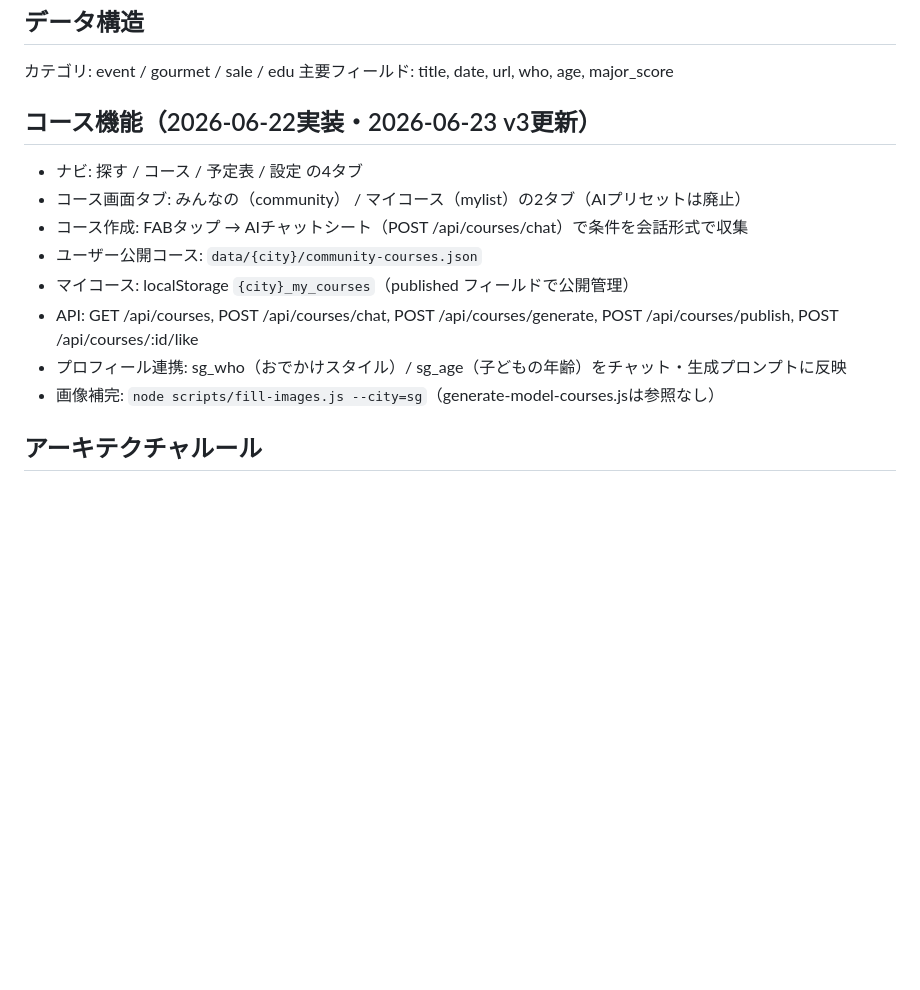
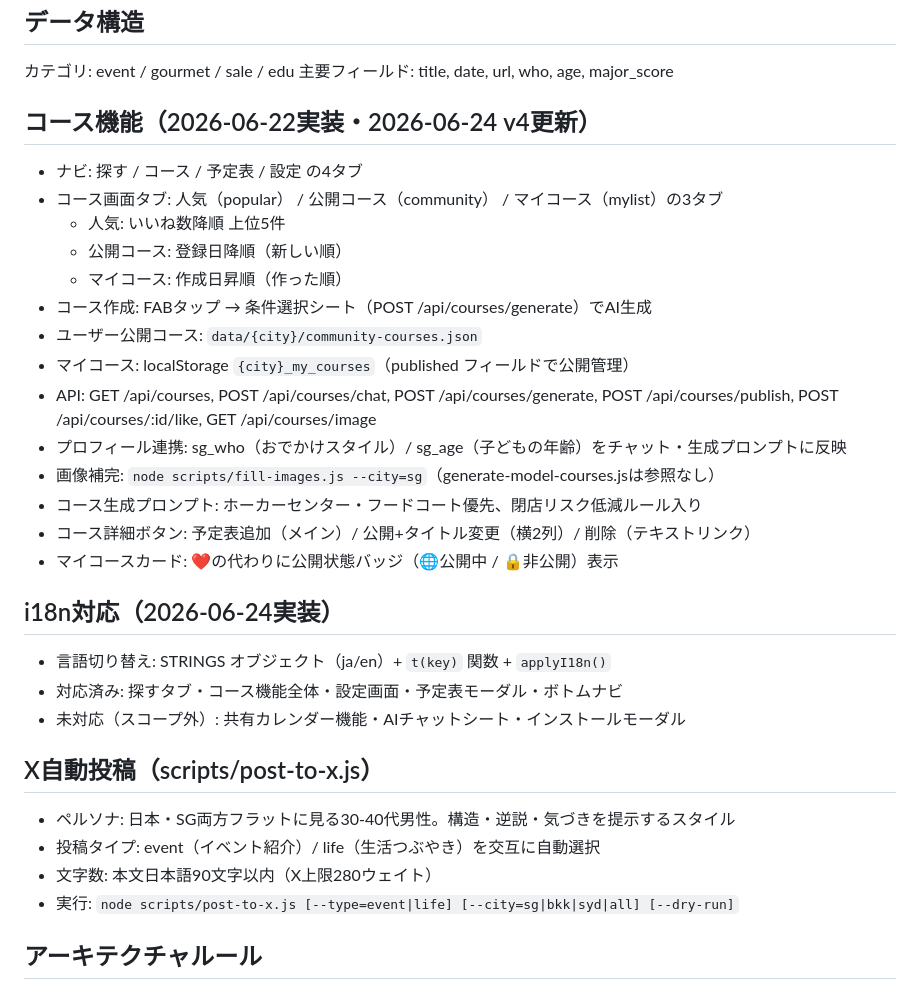
Before and after one commit to oguworld/sg-weekend-app, a Markdown page: CLAUDE.md, the part around the change. Rendered like a GitHub page; blank space fills up the shorter version.

Commit message:
docs: CLAUDE.md更新 - コース機能v4・i18n・X投稿ペルソナを反映
Co-Authored-By: Claude Sonnet 4.6 <noreply@anthropic.com>
Claude-Session: https://claude.ai/code/session_011UMzPgrJqFHvFc6SJDqiuJ

```diff
--- a/CLAUDE.md
+++ b/CLAUDE.md
@@ -55,15 +55,32 @@ sg-weekend-app/
 カテゴリ: event / gourmet / sale / edu
 主要フィールド: title, date, url, who, age, major_score
 
-## コース機能（2026-06-22実装・2026-06-23 v3更新）
+## コース機能（2026-06-22実装・2026-06-24 v4更新）
 - ナビ: 探す / コース / 予定表 / 設定 の4タブ
-- コース画面タブ: みんなの（community） / マイコース（mylist）の2タブ（AIプリセットは廃止）
-- コース作成: FABタップ → AIチャットシート（POST /api/courses/chat）で条件を会話形式で収集
+- コース画面タブ: 人気（popular） / 公開コース（community） / マイコース（mylist）の3タブ
+  - 人気: いいね数降順 上位5件
+  - 公開コース: 登録日降順（新しい順）
+  - マイコース: 作成日昇順（作った順）
+- コース作成: FABタップ → 条件選択シート（POST /api/courses/generate）でAI生成
 - ユーザー公開コース: `data/{city}/community-courses.json`
 - マイコース: localStorage `{city}_my_courses`（published フィールドで公開管理）
-- API: GET /api/courses, POST /api/courses/chat, POST /api/courses/generate, POST /api/courses/publish, POST /api/courses/:id/like
+- API: GET /api/courses, POST /api/courses/chat, POST /api/courses/generate, POST /api/courses/publish, POST /api/courses/:id/like, GET /api/courses/image
 - プロフィール連携: sg_who（おでかけスタイル）/ sg_age（子どもの年齢）をチャット・生成プロンプトに反映
 - 画像補完: `node scripts/fill-images.js --city=sg`（generate-model-courses.jsは参照なし）
+- コース生成プロンプト: ホーカーセンター・フードコート優先、閉店リスク低減ルール入り
+- コース詳細ボタン: 予定表追加（メイン）/ 公開+タイトル変更（横2列）/ 削除（テキストリンク）
+- マイコースカード: ❤️の代わりに公開状態バッジ（🌐公開中 / 🔒非公開）表示
+
+## i18n対応（2026-06-24実装）
+- 言語切り替え: STRINGS オブジェクト（ja/en）+ `t(key)` 関数 + `applyI18n()`
+- 対応済み: 探すタブ・コース機能全体・設定画面・予定表モーダル・ボトムナビ
+- 未対応（スコープ外）: 共有カレンダー機能・AIチャットシート・インストールモーダル
+
+## X自動投稿（scripts/post-to-x.js）
+- ペルソナ: 日本・SG両方フラットに見る30-40代男性。構造・逆説・気づきを提示するスタイル
+- 投稿タイプ: event（イベント紹介）/ life（生活つぶやき）を交互に自動選択
+- 文字数: 本文日本語90文字以内（X上限280ウェイト）
+- 実行: `node scripts/post-to-x.js [--type=event|life] [--city=sg|bkk|syd|all] [--dry-run]`
 
 ## アーキテクチャルール
 - ビジネスロジックはサーバーサイドに置く
```
